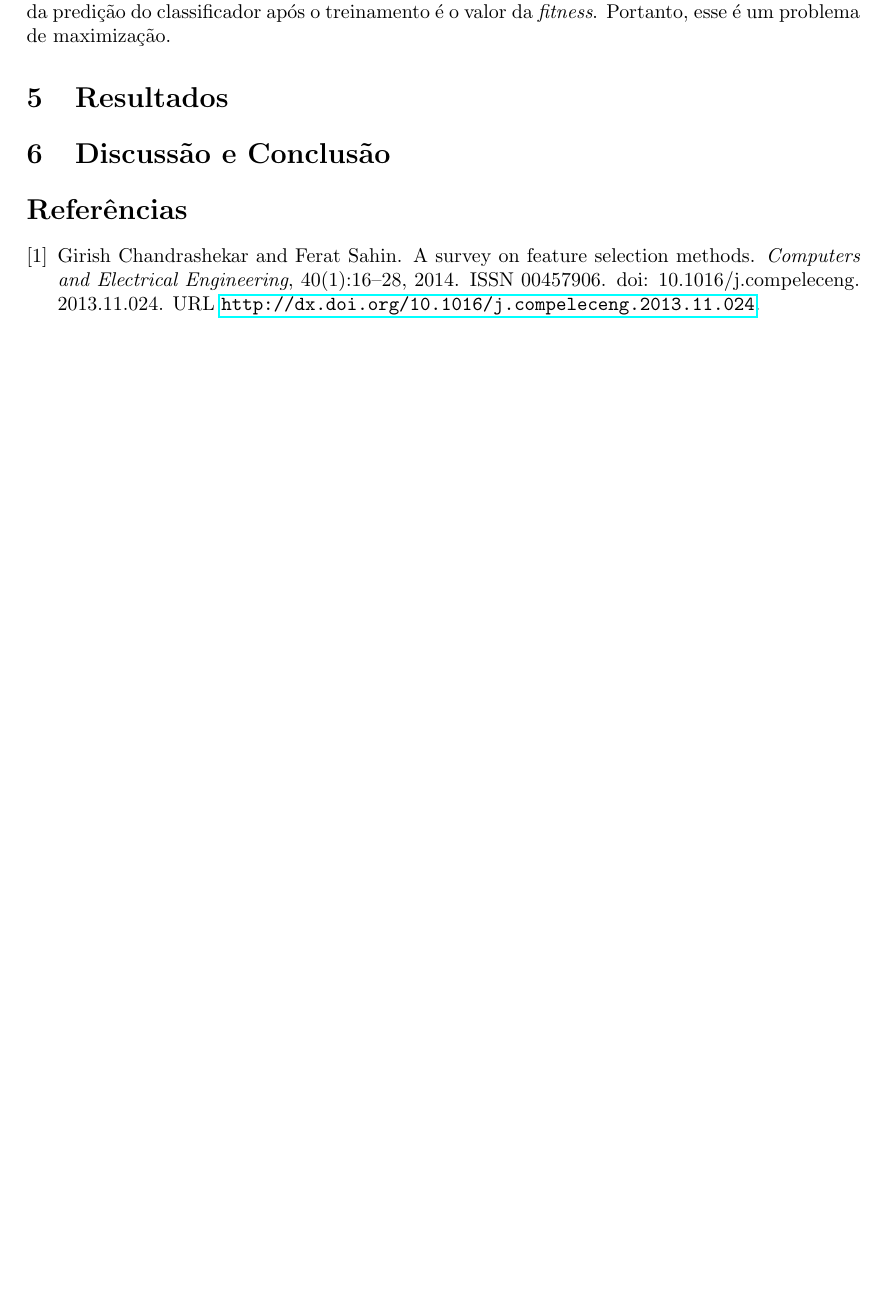
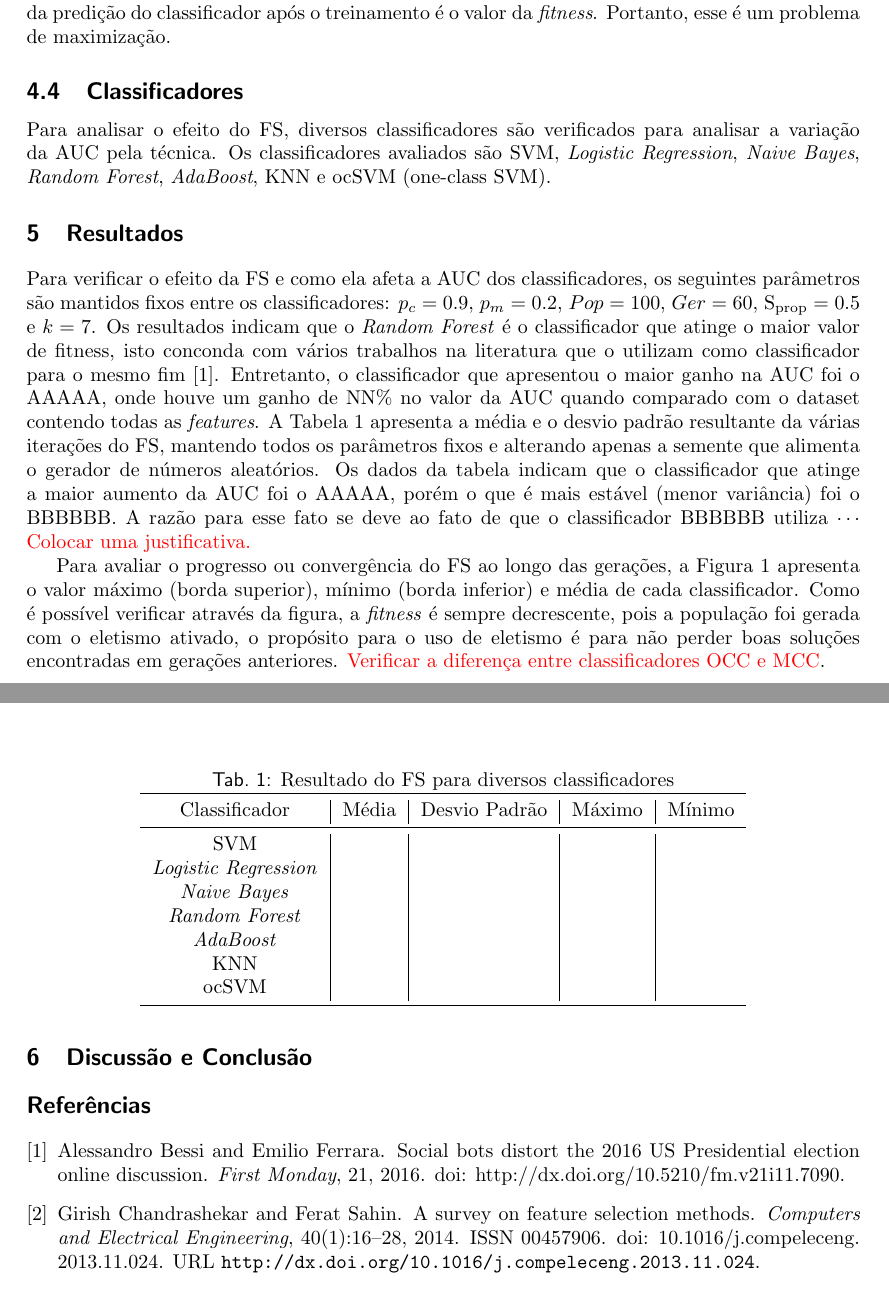
Before and after one commit to MatheusCTeixeira/FeatureSelection, a LaTeX document (paper.tex): part of page 4 of 5 before the commit and two parts of pages 4 and 5 of 5 after it, the two joined at a grey line, cut so that both start at the same text, the shorter picture padded with empty space. Compiled offline with pdfLaTeX.

Commit message:
Classifiers added.

```diff
--- a/paper.tex
+++ b/paper.tex
@@ -1,12 +1,12 @@
-\documentclass{article}
+\documentclass{paper}
 
 \usepackage[a4paper]{geometry}
 
-\usepackage[square,numbers]{natbib}
+\usepackage[square,numbers,sort]{natbib}
 
 \usepackage{xcolor} %% texto com diferentes cores.
 
-\usepackage{hyperref}
+\usepackage[hidelinks]{hyperref}
 \usepackage{url}
 \usepackage{booktabs}
 \usepackage{float}
@@ -18,6 +18,8 @@
 
 \usepackage{algorithm}
 \usepackage{algpseudocode}
+
+\renewcommand{\it}[1]{\textit{#1}} %% Shorthand to italic.
 
 \begin{document}
 
@@ -230,7 +232,55 @@ como treinamento e o retante para teste. O valor da AUC resultante da predição
 do classificador após o treinamento é o valor da \textit{fitness}. Portanto,
 esse é um problema de maximização.
 
+\subsection{Classificadores}
+Para analisar o efeito do FS, diversos classificadores são verificados para
+analisar a variação da AUC pela técnica. Os classificadores avaliados são
+SVM, \textit{Logistic Regression}, \textit{Naive Bayes}, \textit{Random Forest},
+\textit{AdaBoost}, KNN e ocSVM (one-class SVM).
+
+
 \section{Resultados} \label{sec_resultados}
+Para verificar o efeito da FS e como ela afeta a AUC dos classificadores, os
+seguintes parâmetros são mantidos fixos entre os classificadores: $p_c=0.9$,
+$p_m=0.2$, $Pop=100$, $Ger=60$, $\mathrm{S_{prop}=0.5}$ e $k=7$. Os resultados
+indicam que o \textit{Random Forest} é o classificador que atinge o maior valor
+de fitness, isto conconda com vários trabalhos na literatura que o utilizam como
+classificador para o mesmo fim \cite{Bessi2016}. Entretanto, o classificador que
+apresentou o maior ganho na AUC foi o AAAAA, onde houve um ganho de NN\% no
+valor da AUC quando comparado com o dataset contendo todas as \it{features}. A
+\hyperref[tbl:auc]{Tabela~\ref*{tbl:auc}} apresenta a média e o desvio padrão
+resultante da várias iterações do FS, mantendo todos os parâmetros fixos e
+alterando apenas a semente que alimenta o gerador de números aleatórios. Os
+dados da tabela indicam que o classificador que atinge a maior aumento da AUC
+foi o AAAAA, porém o que é mais estável (menor variância) foi o BBBBBB. A razão
+para esse fato se deve ao fato de que o classificador BBBBBB utiliza $\cdots$
+{\color{red} Colocar uma justificativa.}
+
+\begin{table}[h]
+  \caption{Resultado do FS para diversos classificadores}\label{tbl:auc}
+  \centering
+  \begin{tabular}{c | c | c | c | c}
+    \toprule
+    Classificador & Média & Desvio Padrão & Máximo & Mínimo \\
+    \midrule
+    SVM & & & & \\
+    \it{Logistic Regression} & & & & \\
+    \it{Naive Bayes} & & & & \\
+    \it{Random Forest} & & & &\\
+    \it{AdaBoost} & & & &\\
+    KNN & & & &\\
+    ocSVM & & & &\\
+    \bottomrule
+  \end{tabular}
+\end{table}
+
+Para avaliar o progresso ou convergência do FS ao longo das gerações, a Figura~1
+apresenta o valor máximo (borda superior), mínimo (borda inferior) e média de
+cada classificador. Como é possível verificar através da figura, a \it{fitness}
+é sempre decrescente, pois a população foi gerada com o eletismo ativado, o
+propósito para o uso de eletismo é para não perder boas soluções encontradas em
+gerações anteriores. {\color{red} Verificar a diferença entre classificadores
+  OCC e MCC}.
 
 
 \section{Discussão e Conclusão} \label{sec_conclusao}
```
Also changed, not shown: paper.bbl, paper.pdf, 4 other files.
